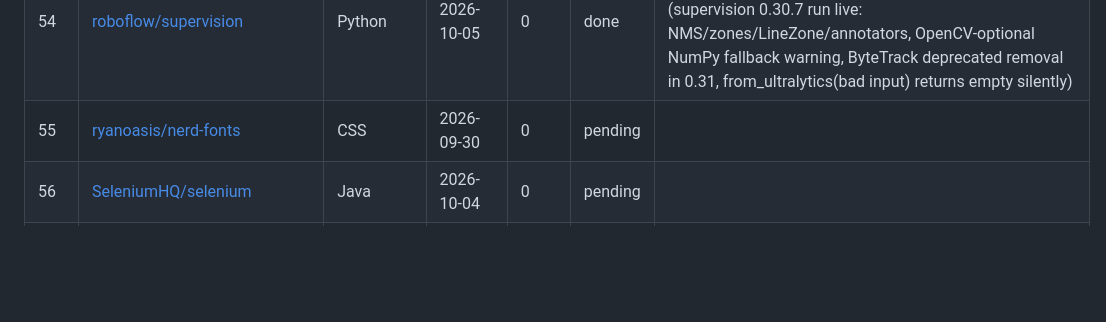
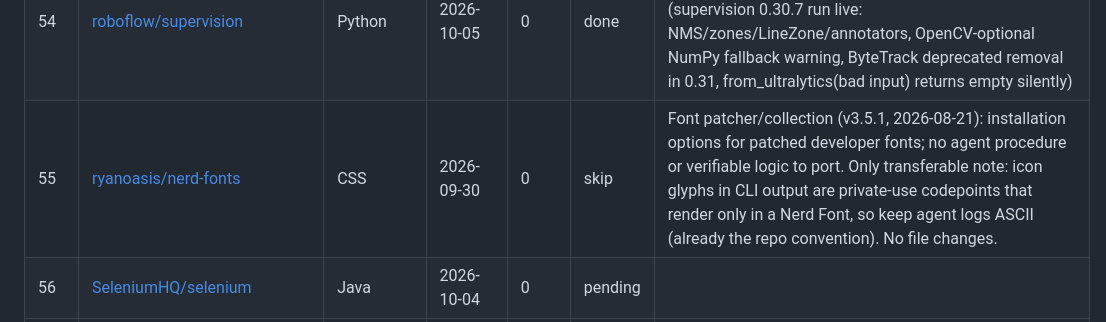
Before and after one commit to loggger101/Hermes_Skills, a Markdown page: docs/starred-repos-ledger.md, the part around the change. GitHub-like rendering; blank space fills up the shorter version.

Commit message:
round-121: ledger: nerd-fonts reviewed, skipped (font collection)
Starred repo 55/166. Ledger updated.

Co-Authored-By: Claude Sonnet 5.5 <noreply@anthropic.com>

```diff
--- a/docs/starred-repos-ledger.md
+++ b/docs/starred-repos-ledger.md
@@ -73,7 +73,7 @@ Statuses: `pending` · `done` (skill/reference changed) · `covered` (already we
 | 52 | [relf/EGObox](https://github.com/relf/EGObox) | Jupyter Notebook | 2026-10-04 | 0 | done | round-118: new `data-science/astro-toolkit-selection/references/egobox-bayesian-optimization.md` (egobox 0.38.0 run live: README optimum reproduced to grid truth, seed repeatability, argmin differs from README in 5th decimal across hosts, 21 objective calls, Branin 0.39788747); rust-crate-picks row added |
 | 53 | [remotion-dev/remotion](https://github.com/remotion-dev/remotion) | TypeScript | 2026-10-04 | 0 | done | round-119: NEW skill `creative/remotion-video` (React to MP4). Run live: remotion 4.0.532 rendered 30 frames in 15 s using system Chrome via --browser-executable (no headless-shell download), two renders byte-identical with 30 matching frame hashes; official best-practice rules; licence terms (free for individuals, <=3-employee for-profits, non-profits) quoted; Remotion vs HyperFrames table |
 | 54 | [roboflow/supervision](https://github.com/roboflow/supervision) | Python | 2026-10-05 | 0 | done | round-120: new `data-science/python-data-science/references/supervision-cv-notes.md` (supervision 0.30.7 run live: NMS/zones/LineZone/annotators, OpenCV-optional NumPy fallback warning, ByteTrack deprecated removal in 0.31, from_ultralytics(bad input) returns empty silently) |
-| 55 | [ryanoasis/nerd-fonts](https://github.com/ryanoasis/nerd-fonts) | CSS | 2026-09-30 | 0 | pending | |
+| 55 | [ryanoasis/nerd-fonts](https://github.com/ryanoasis/nerd-fonts) | CSS | 2026-09-30 | 0 | skip | Font patcher/collection (v3.5.1, 2026-08-21): installation options for patched developer fonts; no agent procedure or verifiable logic to port. Only transferable note: icon glyphs in CLI output are private-use codepoints that render only in a Nerd Font, so keep agent logs ASCII (already the repo convention). No file changes. |
 | 56 | [SeleniumHQ/selenium](https://github.com/SeleniumHQ/selenium) | Java | 2026-10-04 | 0 | pending | |
 | 57 | [shadden/celmech](https://github.com/shadden/celmech) | Python | 2026-07-15 | 0 | pending | |
 | 58 | [Tencent/WeKnora](https://github.com/Tencent/WeKnora) | Go | 2026-10-01 | 0 | pending | |
```
